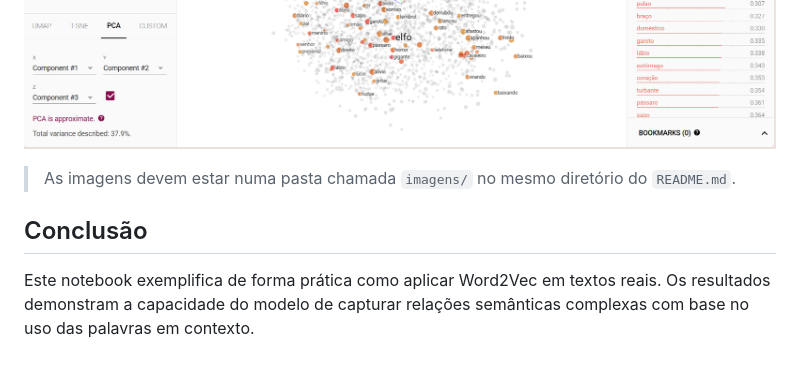
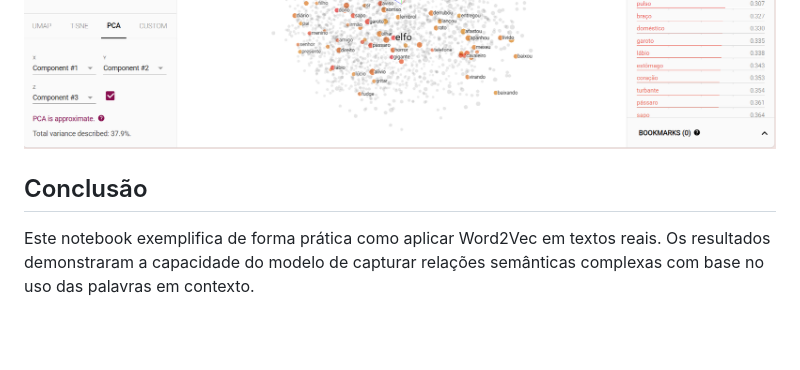
Before and after one commit to LeonorAmorim/plneb-2425, a Markdown page: tpc10/README.md, the part around the change. GitHub-like rendering; blank space fills up the shorter version.

```diff
--- a/tpc10/README.md
+++ b/tpc10/README.md
@@ -60,8 +60,7 @@ Para explorar visualmente os vetores de palavras gerados pelo modelo Word2Vec, u
 ![De seguida, observa-se o termo “dobby” aparece rodeado por palavras associadas ao seu contexto como senhor, nick, elfo, doméstico, riddle, brigar, desculpe, ajuda.](images/3.png)
 ![Por fim, também verifiquei que o termo “elfo” mostra um cluster muito semelhante ao de “dobby”, com termos como gigante, doméstico, garoto, ajuda, servir, presente.](images/4.png)
 
-> As imagens devem estar numa pasta chamada `imagens/` no mesmo diretório do `README.md`.
 
 ## Conclusão
 
-Este notebook exemplifica de forma prática como aplicar Word2Vec em textos reais. Os resultados demonstram a capacidade do modelo de capturar relações semânticas complexas com base no uso das palavras em contexto.
+Este notebook exemplifica de forma prática como aplicar Word2Vec em textos reais. Os resultados demonstraram a capacidade do modelo de capturar relações semânticas complexas com base no uso das palavras em contexto.
```
